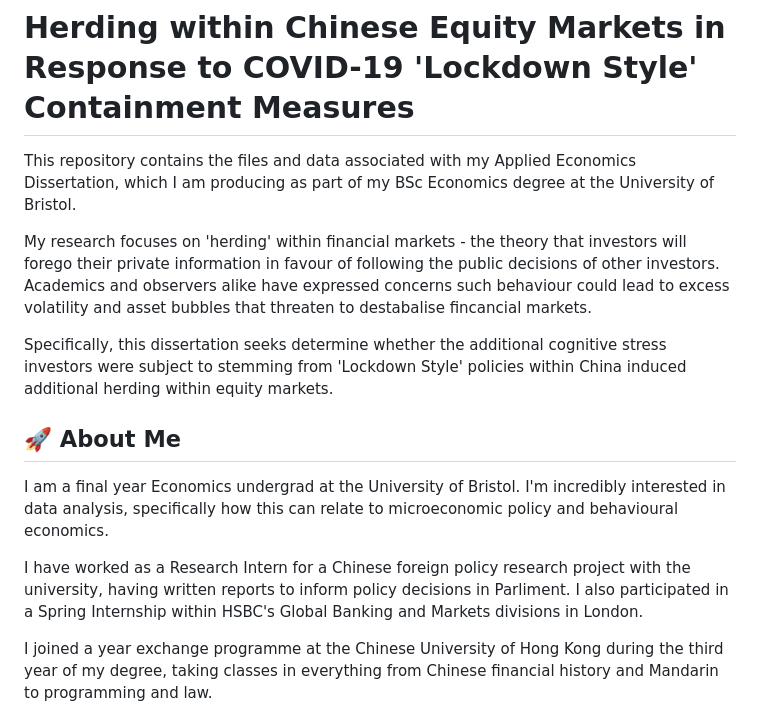
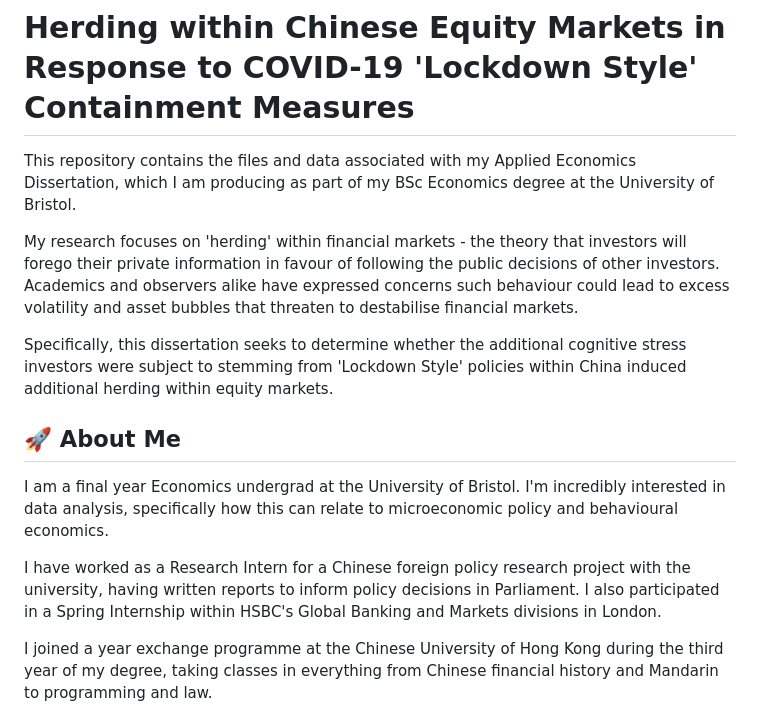
Before and after one commit to SLBlundell/Economics-Dissertation, a Markdown page: README.md, the part around the change. GitHub-like rendering.

```diff
--- a/README.md
+++ b/README.md
@@ -3,15 +3,15 @@
 
 This repository contains the files and data associated with my Applied Economics Dissertation, which I am producing as part of my BSc Economics degree at the University of Bristol.
 
-My research focuses on 'herding' within financial markets - the theory that investors will forego their private information in favour of following the public decisions of other investors. Academics and observers alike have expressed concerns such behaviour could lead to excess volatility and asset bubbles that threaten to destabalise fincancial markets.
+My research focuses on 'herding' within financial markets - the theory that investors will forego their private information in favour of following the public decisions of other investors. Academics and observers alike have expressed concerns such behaviour could lead to excess volatility and asset bubbles that threaten to destabilise financial markets.
 
-Specifically, this dissertation seeks determine whether the additional cognitive stress investors were subject to stemming from 'Lockdown Style' policies within China induced additional herding within equity markets.
+Specifically, this dissertation seeks to determine whether the additional cognitive stress investors were subject to stemming from 'Lockdown Style' policies within China induced additional herding within equity markets.
 
 
 ## 🚀 About Me
 I am a final year Economics undergrad at the University of Bristol. I'm incredibly interested in data analysis, specifically how this can relate to microeconomic policy and behavioural economics.
 
-I have worked as a Research Intern for a Chinese foreign policy research project with the university, having written reports to inform policy decisions in Parliment. I also participated in a Spring Internship within HSBC's Global Banking and Markets divisions in London.
+I have worked as a Research Intern for a Chinese foreign policy research project with the university, having written reports to inform policy decisions in Parliament. I also participated in a Spring Internship within HSBC's Global Banking and Markets divisions in London.
 
 I joined a year exchange programme at the Chinese University of Hong Kong during the third year of my degree, taking classes in everything from Chinese financial history and Mandarin to programming and law.
 
```
